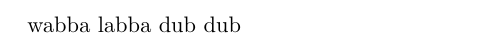
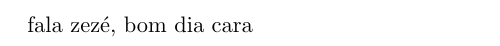
Before and after one commit to lframosferreira/projeto-ad, a LaTeX document (report/report.tex): part of page 2 of 11, cut at the place of the change. Compiled offline with pdfLaTeX.

```diff
--- a/report/report.tex
+++ b/report/report.tex
@@ -33,7 +33,7 @@
 
 \newpage
 \begin{quote}
-	wabba labba dub dub
+	fala zezé, bom dia cara
 \end{quote}
 
 \newpage
```
Also changed, not shown: requirements.txt (+13 -1 lines), report/report.pdf, 5 other files.
